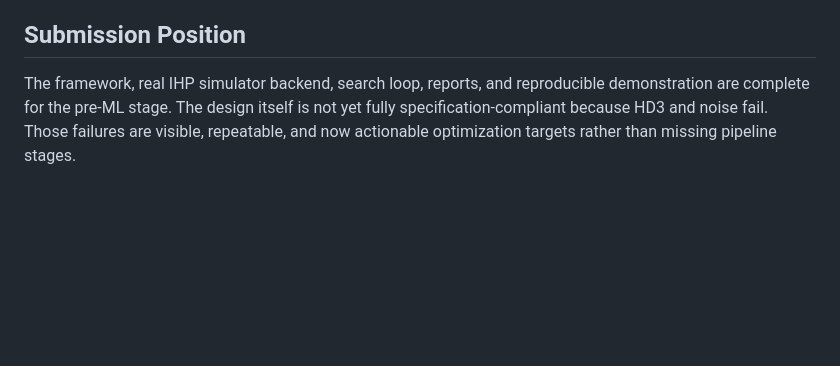
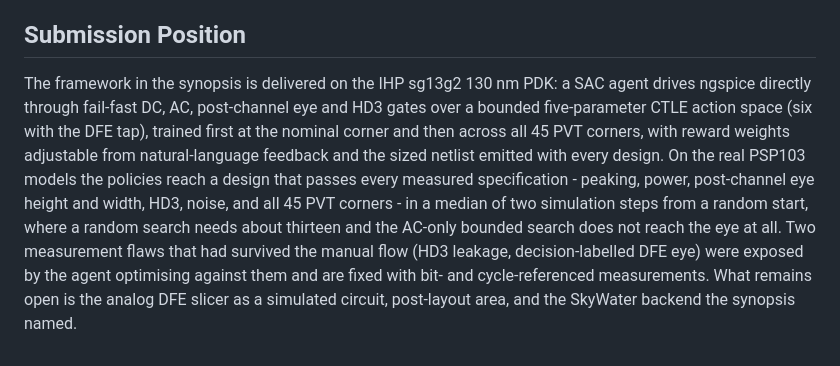
Before and after one commit to Foolish-Genius/al_nebula, a Markdown page: docs/submission_report.md, the part around the change. Drawn GitHub-style; blank space fills up the shorter version.

Commit message:
Report: final submission position

```diff
--- a/docs/submission_report.md
+++ b/docs/submission_report.md
@@ -225,4 +225,18 @@ calibrated to while staying above the ~175 mV PCIe Gen 2 receiver eye.
 
 ## Submission Position
 
-The framework, real IHP simulator backend, search loop, reports, and reproducible demonstration are complete for the pre-ML stage. The design itself is not yet fully specification-compliant because HD3 and noise fail. Those failures are visible, repeatable, and now actionable optimization targets rather than missing pipeline stages.
+The framework in the synopsis is delivered on the IHP sg13g2 130 nm PDK: a
+SAC agent drives ngspice directly through fail-fast DC, AC, post-channel
+eye and HD3 gates over a bounded five-parameter CTLE action space (six with
+the DFE tap), trained first at the nominal corner and then across all 45 PVT
+corners, with reward weights adjustable from natural-language feedback and
+the sized netlist emitted with every design. On the real PSP103 models the
+policies reach a design that passes every measured specification - peaking,
+power, post-channel eye height and width, HD3, noise, and all 45 PVT
+corners - in a median of two simulation steps from a random start, where a
+random search needs about thirteen and the AC-only bounded search does not
+reach the eye at all. Two measurement flaws that had survived the manual
+flow (HD3 leakage, decision-labelled DFE eye) were exposed by the agent
+optimising against them and are fixed with bit- and cycle-referenced
+measurements. What remains open is the analog DFE slicer as a simulated
+circuit, post-layout area, and the SkyWater backend the synopsis named.
```
